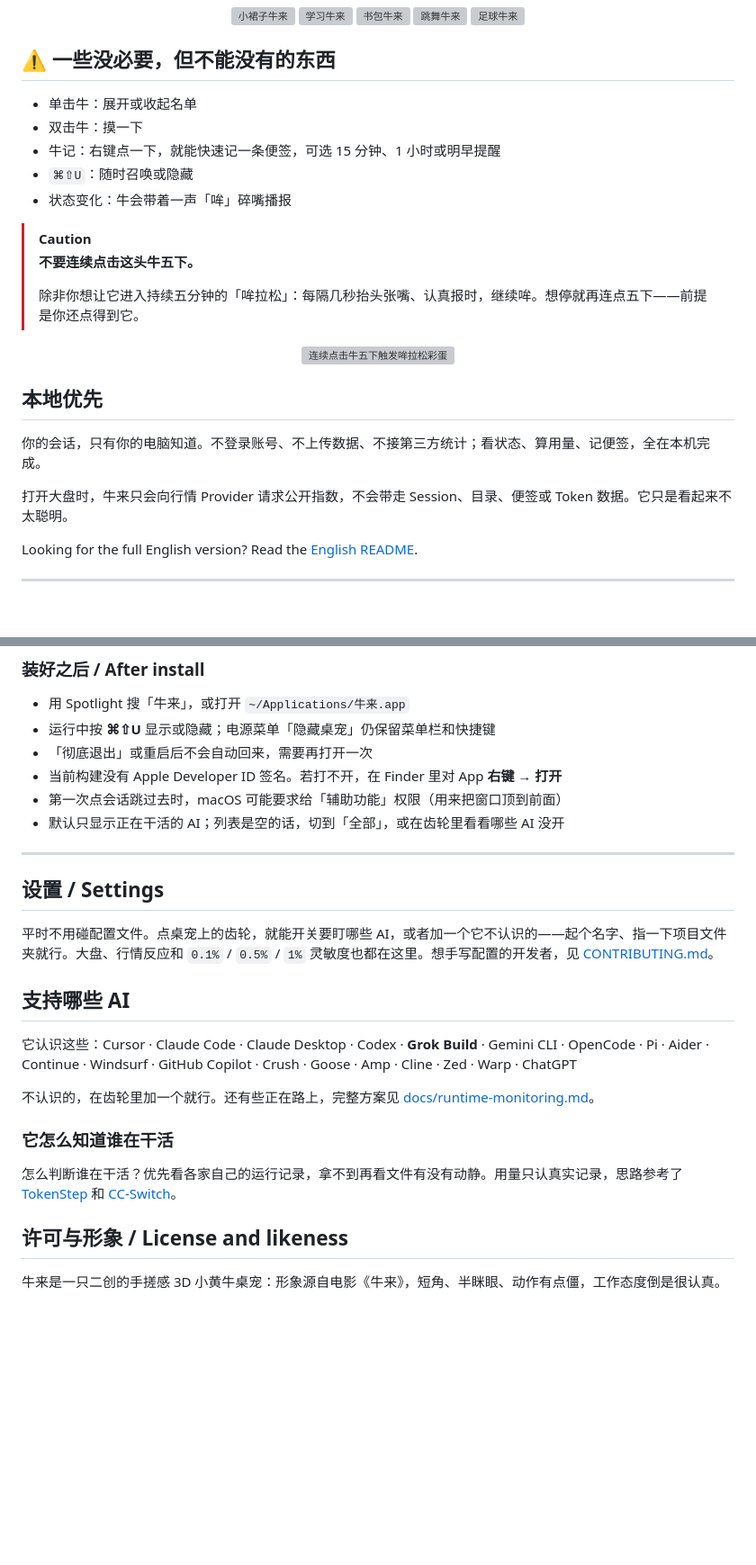
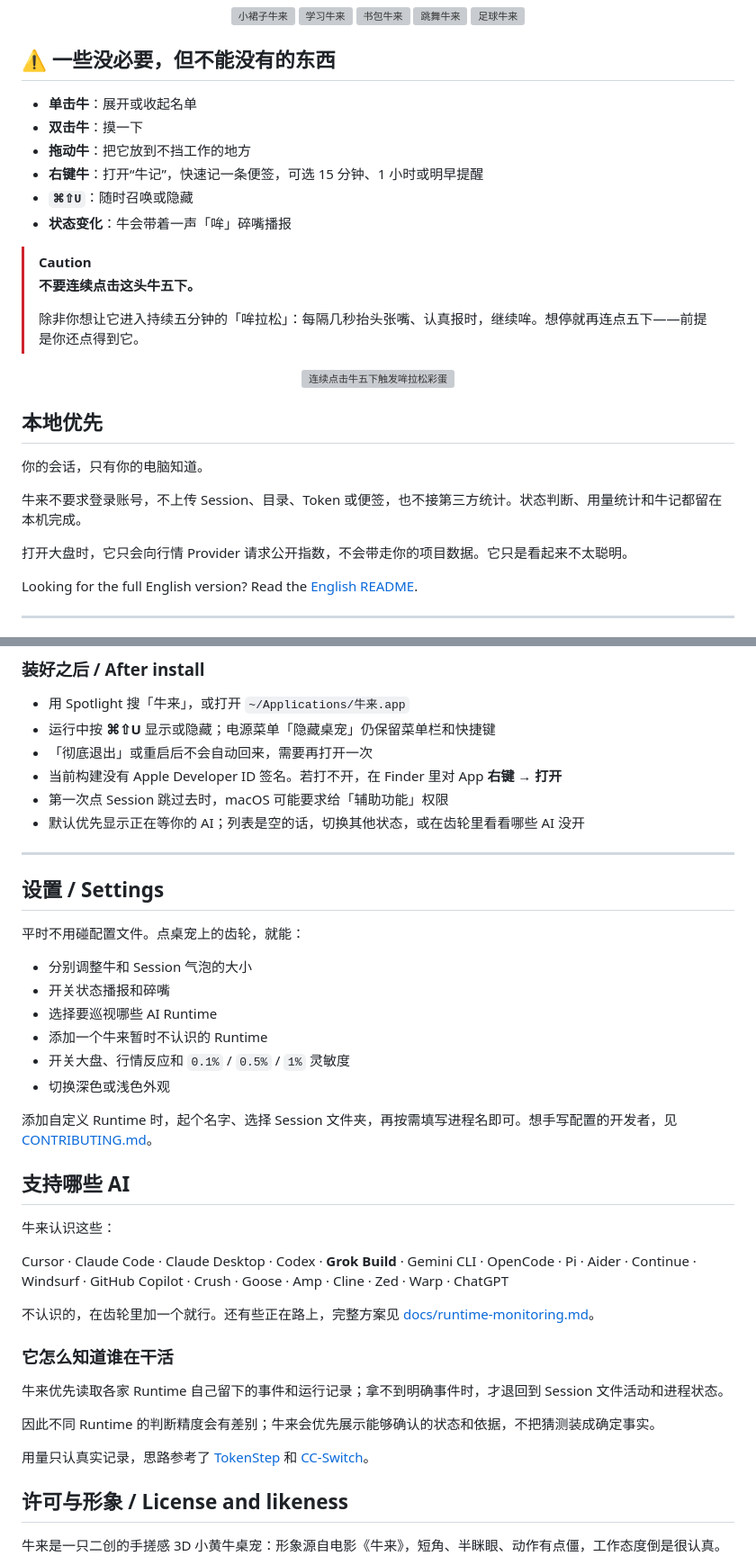
Before and after one commit to adeptify/niul.ai, a Markdown page: README.md, 2 parts joined by grey strips. Shown at 90% size. GitHub-like rendering; blank space fills up the shorter version; grey boxes are pictures that could not be loaded.

```diff
--- a/README.md
+++ b/README.md
@@ -99,11 +129,12 @@
 
 ## ⚠️ 一些没必要，但不能没有的东西
 
-- 单击牛：展开或收起名单
-- 双击牛：摸一下
-- 牛记：右键点一下，就能快速记一条便签，可选 15 分钟、1 小时或明早提醒
-- `⌘⇧U`：随时召唤或隐藏
-- 状态变化：牛会带着一声「哞」碎嘴播报
+- **单击牛**：展开或收起名单
+- **双击牛**：摸一下
+- **拖动牛**：把它放到不挡工作的地方
+- **右键牛**：打开“牛记”，快速记一条便签，可选 15 分钟、1 小时或明早提醒
+- **`⌘⇧U`**：随时召唤或隐藏
+- **状态变化**：牛会带着一声「哞」碎嘴播报
 
 > [!CAUTION]
 > **不要连续点击这头牛五下。**
@@ -116,9 +147,11 @@
 
 ## 本地优先
 
-你的会话，只有你的电脑知道。不登录账号、不上传数据、不接第三方统计；看状态、算用量、记便签，全在本机完成。
+你的会话，只有你的电脑知道。
 
-打开大盘时，牛来只会向行情 Provider 请求公开指数，不会带走 Session、目录、便签或 Token 数据。它只是看起来不太聪明。
+牛来不要求登录账号，不上传 Session、目录、Token 或便签，也不接第三方统计。状态判断、用量统计和牛记都留在本机完成。
+
+打开大盘时，它只会向行情 Provider 请求公开指数，不会带走你的项目数据。它只是看起来不太聪明。
 
 Looking for the full English version? Read the [English README](README.en.md).
 
@@ -166,24 +199,39 @@ zsh 安装牛来.command
 - 运行中按 **⌘⇧U** 显示或隐藏；电源菜单「隐藏桌宠」仍保留菜单栏和快捷键
 - 「彻底退出」或重启后不会自动回来，需要再打开一次
 - 当前构建没有 Apple Developer ID 签名。若打不开，在 Finder 里对 App **右键 → 打开**
-- 第一次点会话跳过去时，macOS 可能要求给「辅助功能」权限（用来把窗口顶到前面）
-- 默认只显示正在干活的 AI；列表是空的话，切到「全部」，或在齿轮里看看哪些 AI 没开
+- 第一次点 Session 跳过去时，macOS 可能要求给「辅助功能」权限
+- 默认优先显示正在等你的 AI；列表是空的话，切换其他状态，或在齿轮里看看哪些 AI 没开
 
 ---
 
 ## 设置 / Settings
 
-平时不用碰配置文件。点桌宠上的齿轮，就能开关要盯哪些 AI，或者加一个它不认识的——起个名字、指一下项目文件夹就行。大盘、行情反应和 `0.1%` / `0.5%` / `1%` 灵敏度也都在这里。想手写配置的开发者，见 [CONTRIBUTING.md](CONTRIBUTING.md)。
+平时不用碰配置文件。点桌宠上的齿轮，就能：
+
+- 分别调整牛和 Session 气泡的大小
+- 开关状态播报和碎嘴
+- 选择要巡视哪些 AI Runtime
+- 添加一个牛来暂时不认识的 Runtime
+- 开关大盘、行情反应和 `0.1%` / `0.5%` / `1%` 灵敏度
+- 切换深色或浅色外观
+
+添加自定义 Runtime 时，起个名字、选择 Session 文件夹，再按需填写进程名即可。想手写配置的开发者，见 [CONTRIBUTING.md](CONTRIBUTING.md)。
 
 ## 支持哪些 AI
 
-它认识这些：Cursor · Claude Code · Claude Desktop · Codex · **Grok Build** · Gemini CLI · OpenCode · Pi · Aider · Continue · Windsurf · GitHub Copilot · Crush · Goose · Amp · Cline · Zed · Warp · ChatGPT
+牛来认识这些：
+
+Cursor · Claude Code · Claude Desktop · Codex · **Grok Build** · Gemini CLI · OpenCode · Pi · Aider · Continue · Windsurf · GitHub Copilot · Crush · Goose · Amp · Cline · Zed · Warp · ChatGPT
 
 不认识的，在齿轮里加一个就行。还有些正在路上，完整方案见 [docs/runtime-monitoring.md](docs/runtime-monitoring.md)。
 
 ### 它怎么知道谁在干活
 
-怎么判断谁在干活？优先看各家自己的运行记录，拿不到再看文件有没有动静。用量只认真实记录，思路参考了 [TokenStep](https://github.com/Backtthefuture/TokenStep) 和 [CC-Switch](https://github.com/farion1231/cc-switch)。
+牛来优先读取各家 Runtime 自己留下的事件和运行记录；拿不到明确事件时，才退回到 Session 文件活动和进程状态。
+
+因此不同 Runtime 的判断精度会有差别；牛来会优先展示能够确认的状态和依据，不把猜测装成确定事实。
+
+用量只认真实记录，思路参考了 [TokenStep](https://github.com/Backtthefuture/TokenStep) 和 [CC-Switch](https://github.com/farion1231/cc-switch)。
 
 ## 许可与形象 / License and likeness
 
```
Also changed, not shown: other parts of README.md (+55 -25 lines), README.en.md (+29 -13 lines), assets/niulai-latest-home.png (added), assets/niulai-latest-market.png (added), assets/niulai-latest-memo.png (added).
